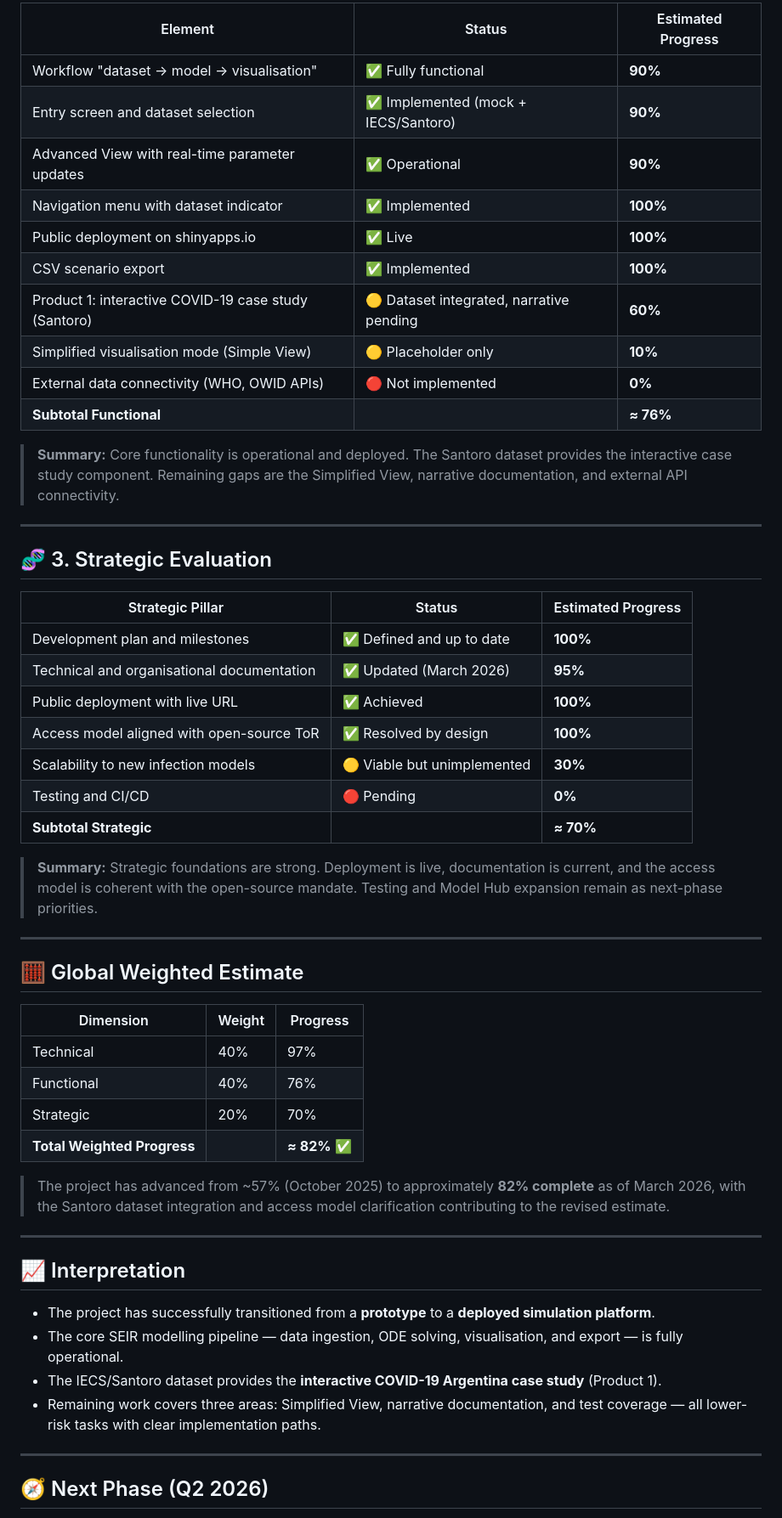
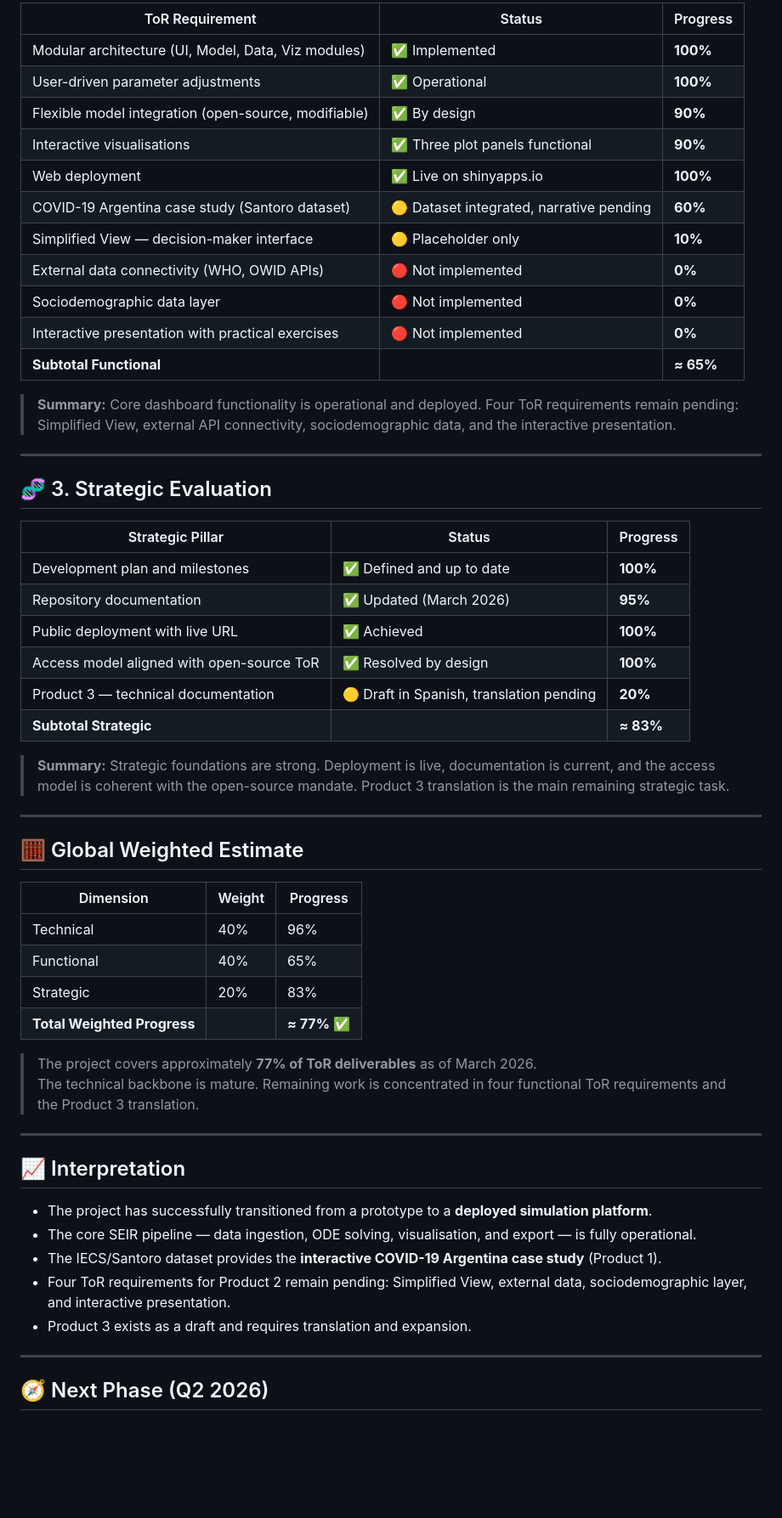
Before and after one commit to XtnPaez/bowie, a Markdown page: proj_evolution.md, the part around one of its changes. Shown at 85% size. Drawn GitHub-style; blank space fills up the shorter version.

```diff
--- a/proj_evolution.md
+++ b/proj_evolution.md
@@ -72,38 +71,38 @@ the platform will be open source.
 
-| Element | Status | Estimated Progress |
-|---------|--------|--------------------|
-| Workflow "dataset → model → visualisation" | ✅ Fully functional | **90%** |
-| Entry screen and dataset selection | ✅ Implemented (mock + IECS/Santoro) | **90%** |
-| Advanced View with real-time parameter updates | ✅ Operational | **90%** |
-| Navigation menu with dataset indicator | ✅ Implemented | **100%** |
-| Public deployment on shinyapps.io | ✅ Live | **100%** |
-| CSV scenario export | ✅ Implemented | **100%** |
-| Product 1: interactive COVID-19 case study (Santoro) | 🟡 Dataset integrated, narrative pending | **60%** |
-| Simplified visualisation mode (Simple View) | 🟡 Placeholder only | **10%** |
+| ToR Requirement | Status | Progress |
+|-----------------|--------|----------|
+| Modular architecture (UI, Model, Data, Viz modules) | ✅ Implemented | **100%** |
+| User-driven parameter adjustments | ✅ Operational | **100%** |
+| Flexible model integration (open-source, modifiable) | ✅ By design | **90%** |
+| Interactive visualisations | ✅ Three plot panels functional | **90%** |
+| Web deployment | ✅ Live on shinyapps.io | **100%** |
+| COVID-19 Argentina case study (Santoro dataset) | 🟡 Dataset integrated, narrative pending | **60%** |
+| Simplified View — decision-maker interface | 🟡 Placeholder only | **10%** |
 | External data connectivity (WHO, OWID APIs) | 🔴 Not implemented | **0%** |
-| **Subtotal Functional** | | **≈ 76%** |
+| Sociodemographic data layer | 🔴 Not implemented | **0%** |
+| Interactive presentation with practical exercises | 🔴 Not implemented | **0%** |
+| **Subtotal Functional** | | **≈ 65%** |
 
-> **Summary:** Core functionality is operational and deployed. The Santoro dataset provides
-> the interactive case study component. Remaining gaps are the Simplified View, narrative
-> documentation, and external API connectivity.
+> **Summary:** Core dashboard functionality is operational and deployed. Four ToR requirements
+> remain pending: Simplified View, external API connectivity, sociodemographic data, and
+> the interactive presentation.
 
 ---
 
 ## 🧬 3. Strategic Evaluation
 
-| Strategic Pillar | Status | Estimated Progress |
-|------------------|--------|--------------------|
+| Strategic Pillar | Status | Progress |
+|------------------|--------|----------|
 | Development plan and milestones | ✅ Defined and up to date | **100%** |
-| Technical and organisational documentation | ✅ Updated (March 2026) | **95%** |
+| Repository documentation | ✅ Updated (March 2026) | **95%** |
 | Public deployment with live URL | ✅ Achieved | **100%** |
 | Access model aligned with open-source ToR | ✅ Resolved by design | **100%** |
-| Scalability to new infection models | 🟡 Viable but unimplemented | **30%** |
-| Testing and CI/CD | 🔴 Pending | **0%** |
-| **Subtotal Strategic** | | **≈ 70%** |
+| Product 3 — technical documentation | 🟡 Draft in Spanish, translation pending | **20%** |
+| **Subtotal Strategic** | | **≈ 83%** |
 
 > **Summary:** Strategic foundations are strong. Deployment is live, documentation is current,
-> and the access model is coherent with the open-source mandate. Testing and Model Hub
-> expansion remain as next-phase priorities.
+> and the access model is coherent with the open-source mandate. Product 3 translation
+> is the main remaining strategic task.
 
 ---
 
@@ -111,23 +110,24 @@ the platform will be open source.
 
 | Dimension | Weight | Progress |
 |-----------|--------|----------|
-| Technical | 40% | 97% |
-| Functional | 40% | 76% |
-| Strategic | 20% | 70% |
-| **Total Weighted Progress** | | **≈ 82%** ✅ |
+| Technical | 40% | 96% |
+| Functional | 40% | 65% |
+| Strategic | 20% | 83% |
+| **Total Weighted Progress** | | **≈ 77%** ✅ |
 
-> The project has advanced from ~57% (October 2025) to approximately **82% complete**
-> as of March 2026, with the Santoro dataset integration and access model clarification
-> contributing to the revised estimate.
+> The project covers approximately **77% of ToR deliverables** as of March 2026.
+> The technical backbone is mature. Remaining work is concentrated in four functional
+> ToR requirements and the Product 3 translation.
 
 ---
 
 ## 📈 Interpretation
 
-- The project has successfully transitioned from a **prototype** to a **deployed simulation platform**.
-- The core SEIR modelling pipeline — data ingestion, ODE solving, visualisation, and export — is fully operational.
+- The project has successfully transitioned from a prototype to a **deployed simulation platform**.
+- The core SEIR pipeline — data ingestion, ODE solving, visualisation, and export — is fully operational.
 - The IECS/Santoro dataset provides the **interactive COVID-19 Argentina case study** (Product 1).
-- Remaining work covers three areas: Simplified View, narrative documentation, and test coverage — all lower-risk tasks with clear implementation paths.
+- Four ToR requirements for Product 2 remain pending: Simplified View, external data, sociodemographic layer, and interactive presentation.
+- Product 3 exists as a draft and requires translation and expansion.
 
 ---
 
```
Also changed, not shown: other parts of proj_evolution.md (+34 -35 lines), README.md (+39 -28 lines), roadmap.md (+38 -33 lines).
